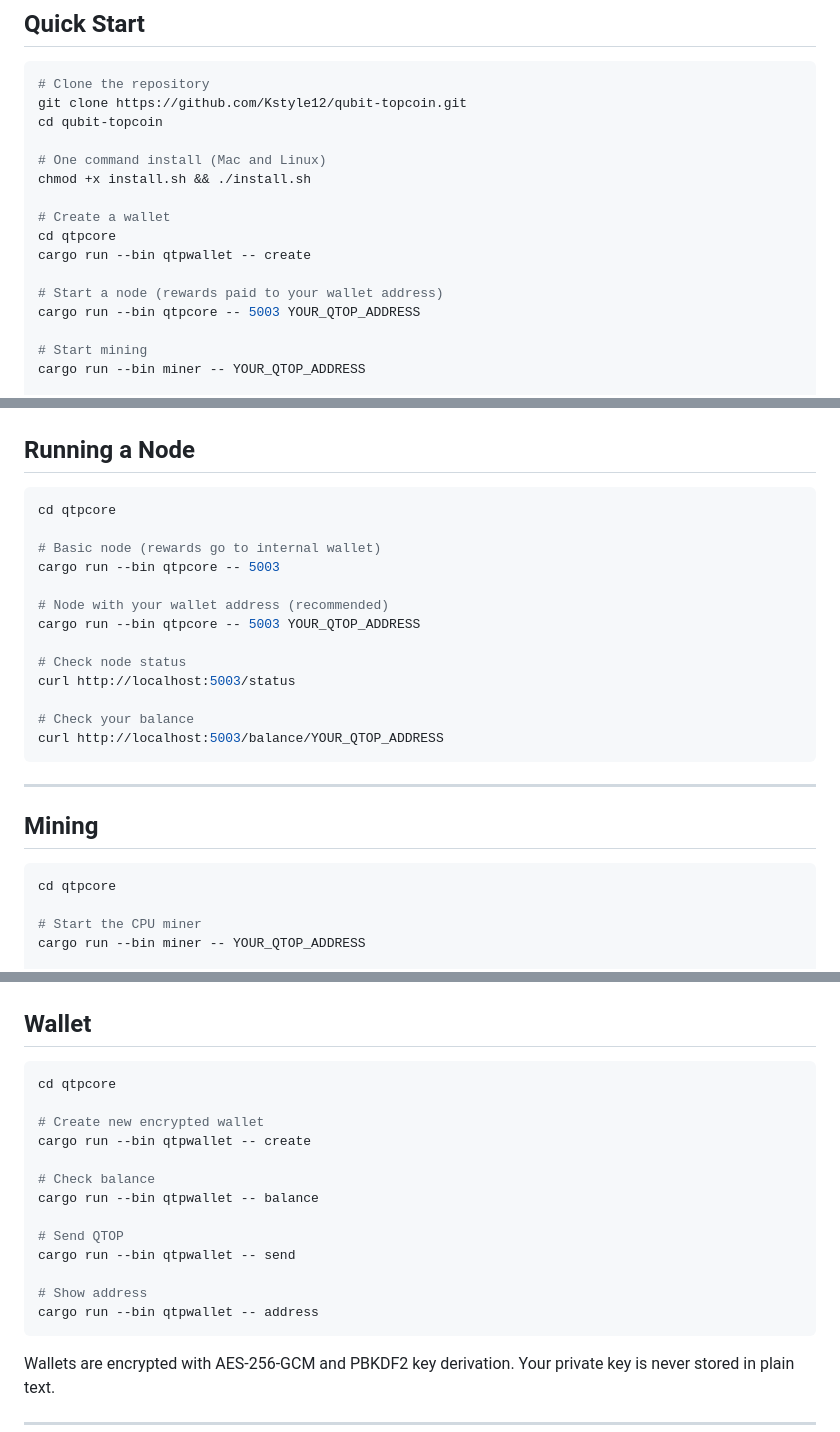
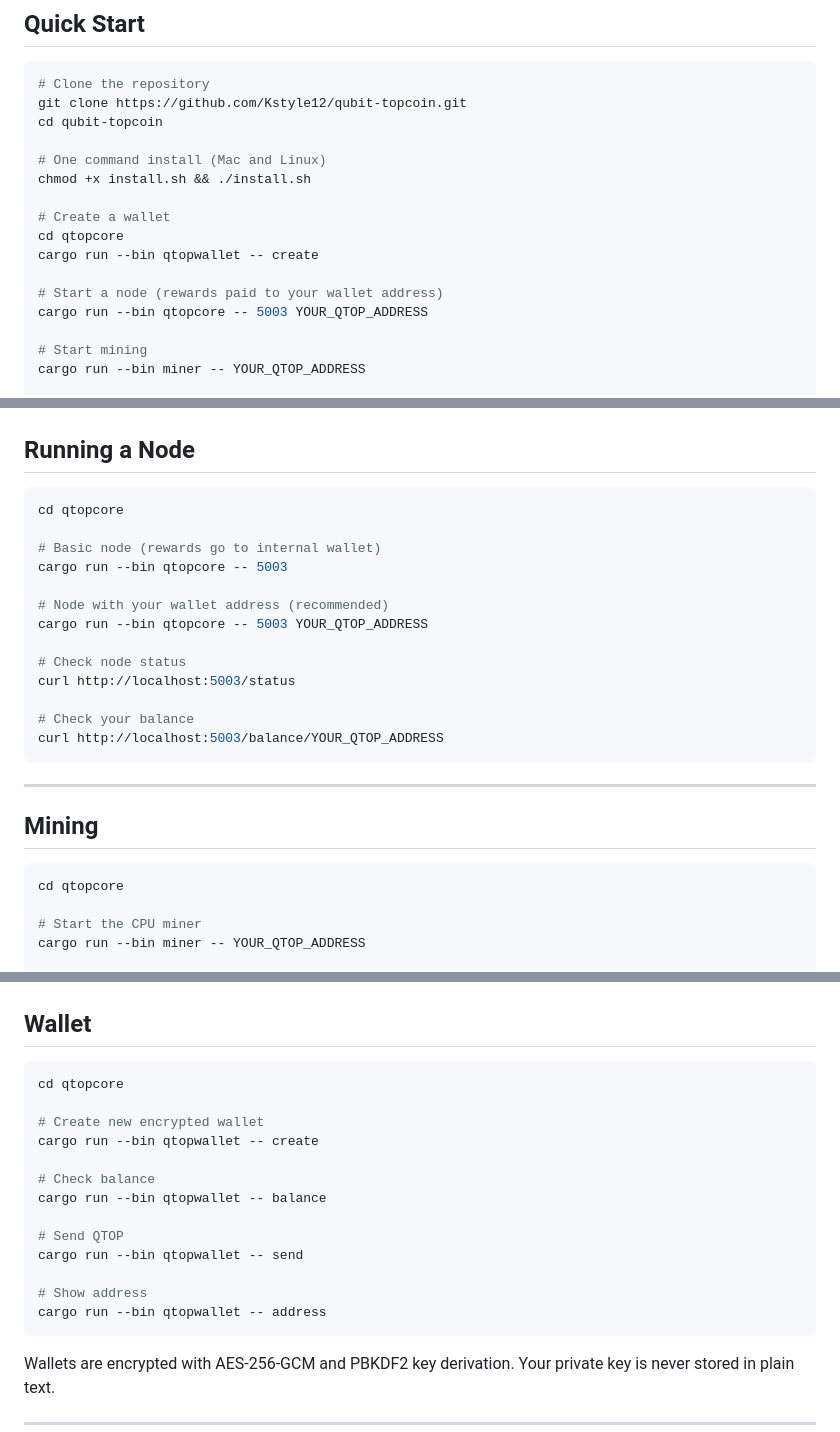
Before and after one commit to Kstyle12/qubit-topcoin, a Markdown page: README.md, 3 parts joined by grey strips. Rendered like a GitHub page.

Commit message:
Fix folder name qtpcore to qtopcore in README

````diff
--- a/README.md
+++ b/README.md
@@ -26,11 +26,11 @@ cd qubit-topcoin
 chmod +x install.sh && ./install.sh
 
 # Create a wallet
-cd qtpcore
-cargo run --bin qtpwallet -- create
+cd qtopcore
+cargo run --bin qtopwallet -- create
 
 # Start a node (rewards paid to your wallet address)
-cargo run --bin qtpcore -- 5003 YOUR_QTOP_ADDRESS
+cargo run --bin qtopcore -- 5003 YOUR_QTOP_ADDRESS
 
 # Start mining
 cargo run --bin miner -- YOUR_QTOP_ADDRESS
@@ -119,13 +119,13 @@ makes QTOP a credible generational store of value.
 ## Running a Node
 
 ```bash
-cd qtpcore
+cd qtopcore
 
 # Basic node (rewards go to internal wallet)
-cargo run --bin qtpcore -- 5003
+cargo run --bin qtopcore -- 5003
 
 # Node with your wallet address (recommended)
-cargo run --bin qtpcore -- 5003 YOUR_QTOP_ADDRESS
+cargo run --bin qtopcore -- 5003 YOUR_QTOP_ADDRESS
 
 # Check node status
 curl http://localhost:5003/status
@@ -139,7 +139,7 @@ curl http://localhost:5003/balance/YOUR_QTOP_ADDRESS
 ## Mining
 
 ```bash
-cd qtpcore
+cd qtopcore
 
 # Start the CPU miner
 cargo run --bin miner -- YOUR_QTOP_ADDRESS
@@ -161,19 +161,19 @@ The miner automatically:
 ## Wallet
 
 ```bash
-cd qtpcore
+cd qtopcore
 
 # Create new encrypted wallet
-cargo run --bin qtpwallet -- create
+cargo run --bin qtopwallet -- create
 
 # Check balance
-cargo run --bin qtpwallet -- balance
+cargo run --bin qtopwallet -- balance
 
 # Send QTOP
-cargo run --bin qtpwallet -- send
+cargo run --bin qtopwallet -- send
 
 # Show address
-cargo run --bin qtpwallet -- address
+cargo run --bin qtopwallet -- address
 ```
 
 Wallets are encrypted with AES-256-GCM and PBKDF2 key derivation.
````
Also changed, not shown: other parts of README.md (+3 -3 lines).
